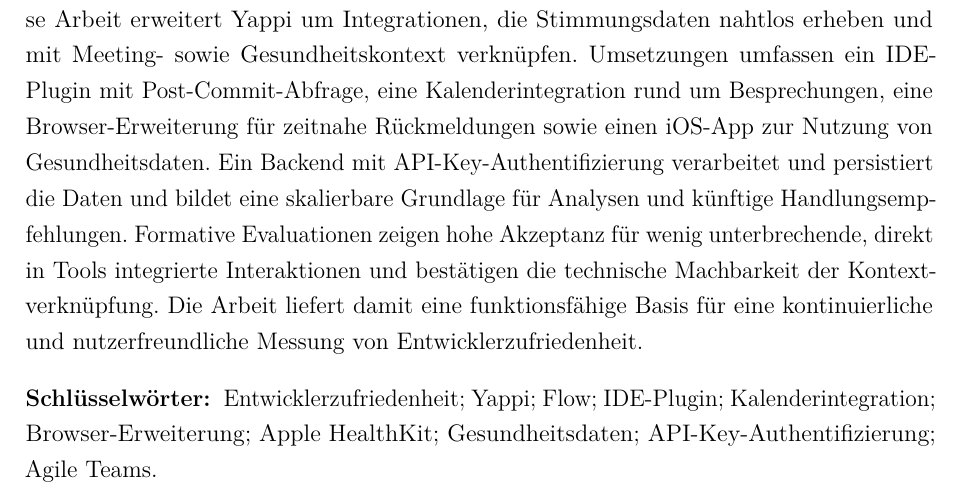
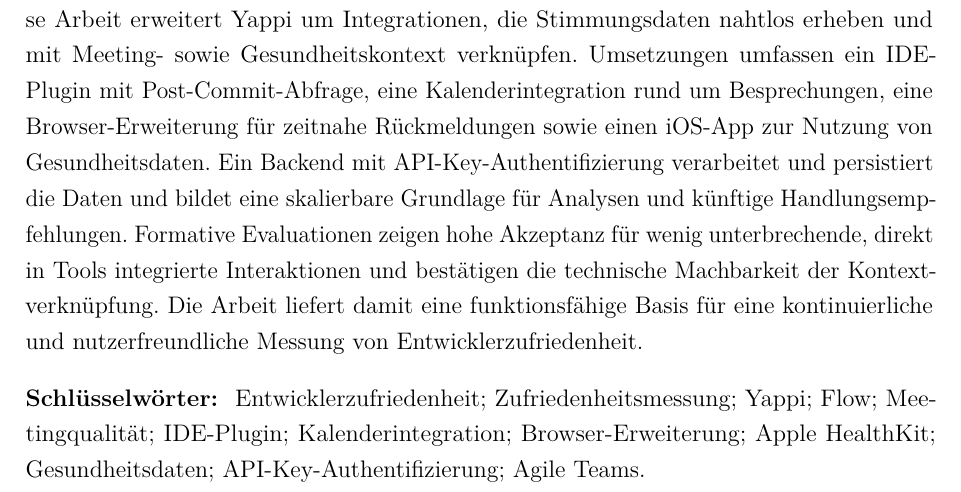
Before and after one commit to fhnw-yappi/dear-dev-docs, a LaTeX thesis (bericht/main.tex): part of page 2 of 85, cut so that both start at the same text. Compiled offline with pdfLaTeX.

Commit message:
update keywords

```diff
--- a/bericht/main.tex
+++ b/bericht/main.tex
@@ -92,8 +92,8 @@
 technische Machbarkeit der Kontextverknüpfung. Die Arbeit liefert damit eine funktionsfähige Basis für eine kontinuierliche und
 nutzerfreundliche Messung von Entwicklerzufriedenheit.
 
-\par\smallskip\noindent\textbf{Schlüsselwörter: } Entwicklerzufriedenheit; Yappi; Flow; IDE-Plugin; Kalenderintegration;
-Browser-Erweiterung; Apple HealthKit; Gesundheitsdaten; API-Key-Authentifizierung; Agile Teams.
+\par\smallskip\noindent\textbf{Schlüsselwörter: } Entwicklerzufriedenheit; Zufriedenheitsmessung; Yappi; Flow; Meetingqualität;
+IDE-Plugin; Kalenderintegration; Browser-Erweiterung; Apple HealthKit; Gesundheitsdaten; API-Key-Authentifizierung; Agile Teams.
 
 \newpage
 
```
Also changed, not shown: bericht/main.pdf.
